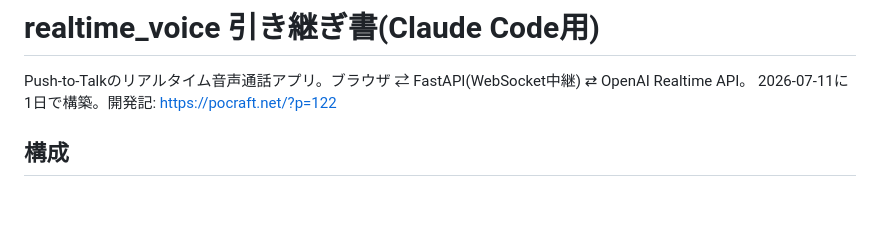
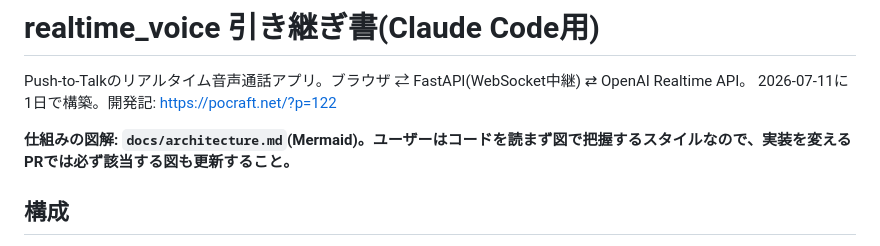
Before and after one commit to yoshiharu-ishii/realtime_voice, a Markdown page: CLAUDE.md, the part around the change. Drawn GitHub-style; blank space fills up the shorter version.

```diff
--- a/CLAUDE.md
+++ b/CLAUDE.md
@@ -2,6 +2,8 @@
 
 Push-to-Talkのリアルタイム音声通話アプリ。ブラウザ ⇄ FastAPI(WebSocket中継) ⇄ OpenAI Realtime API。
 2026-07-11に1日で構築。開発記: https://pocraft.net/?p=122
+
+**仕組みの図解: `docs/architecture.md`(Mermaid)。ユーザーはコードを読まず図で把握するスタイルなので、実装を変えるPRでは必ず該当する図も更新すること。**
 
 ## 構成
 
```
Also changed, not shown: README.md (+2 -0 lines), docs/architecture.md (added, +155 -0 lines).
